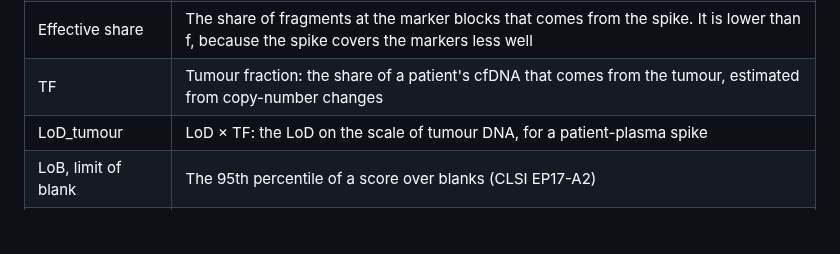
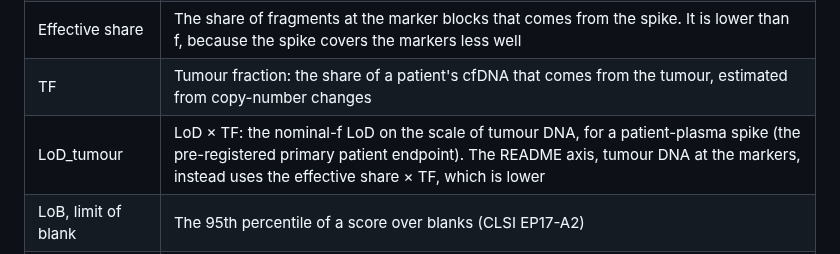
Before and after one commit to jacob-greene/cfdna-methylation-lod, a Markdown page: docs/RESULTS.md, the part around the change. Drawn GitHub-style; blank space fills up the shorter version.

```diff
--- a/docs/RESULTS.md
+++ b/docs/RESULTS.md
@@ -14,7 +14,7 @@ All values come from the tables under `results/`.
 | f | Spike fraction: the share of DNA (array phases) or of fragments (read phases) that comes from the spike |
 | Effective share | The share of fragments at the marker blocks that comes from the spike. It is lower than f, because the spike covers the markers less well |
 | TF | Tumour fraction: the share of a patient's cfDNA that comes from the tumour, estimated from copy-number changes |
-| LoD_tumour | LoD × TF: the LoD on the scale of tumour DNA, for a patient-plasma spike |
+| LoD_tumour | LoD × TF: the nominal-f LoD on the scale of tumour DNA, for a patient-plasma spike (the pre-registered primary patient endpoint). The README axis, tumour DNA at the markers, instead uses the effective share × TF, which is lower |
 | LoB, limit of blank | The 95th percentile of a score over blanks (CLSI EP17-A2) |
 | LoD, limit of detection | The lowest f detected in at least 95 % of tests, interpolated on log f |
 | FPR | False-positive rate: the share of spike-free tests scored above the threshold. The target is 5 % or less |
```
Also changed, not shown: README.md (+5 -2 lines), figures/key_findings.png, 1 other file.
